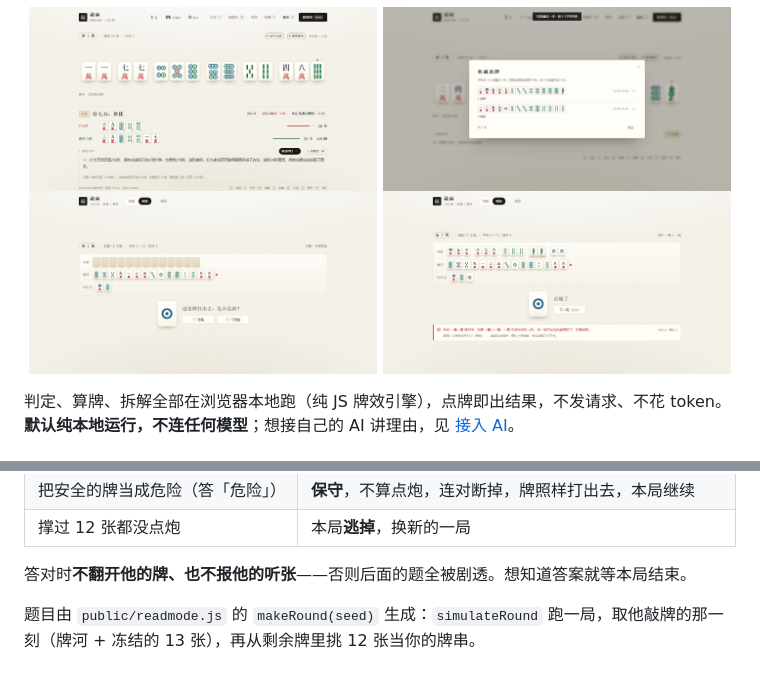
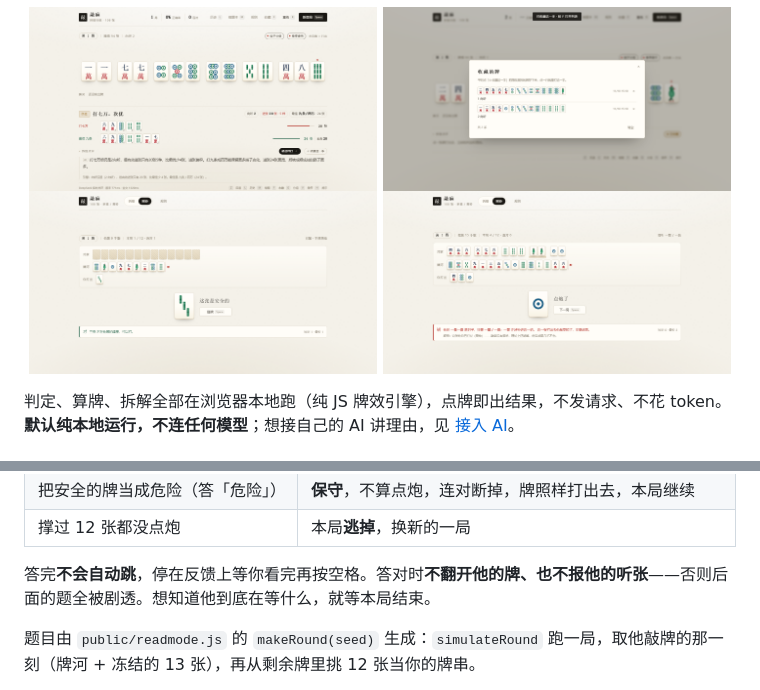
Before and after one commit to Hide0nGrass/qiaoma_trainer, a Markdown page: README.md, 2 parts joined by grey strips. Rendered like a GitHub page; pictures changed too: docs/screenshot-read-question.png.

```diff
--- a/README.md
+++ b/README.md
@@ -77,7 +77,7 @@ node server.mjs
 | 把安全的牌当成危险（答「危险」） | **保守**，不算点炮，连对断掉，牌照样打出去，本局继续 |
 | 撑过 12 张都没点炮 | 本局**逃掉**，换新的一局 |
 
-答对时**不翻开他的牌、也不报他的听张**——否则后面的题全被剧透。想知道答案就等本局结束。
+答完**不会自动跳**，停在反馈上等你看完再按空格。答对时**不翻开他的牌、也不报他的听张**——否则后面的题全被剧透。想知道他到底在等什么，就等本局结束。
 
 题目由 `public/readmode.js` 的 `makeRound(seed)` 生成：`simulateRound` 跑一局，取他敲牌的那一刻（牌河 + 冻结的 13 张），再从剩余牌里挑 12 张当你的牌串。
 
```
Also changed, not shown: 2 other files.
